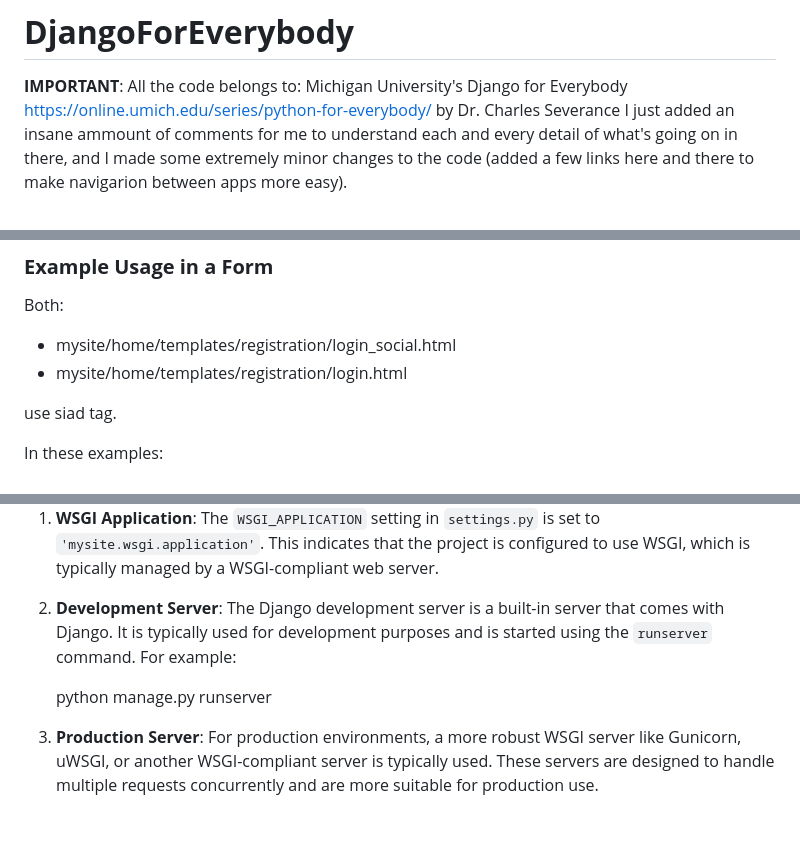
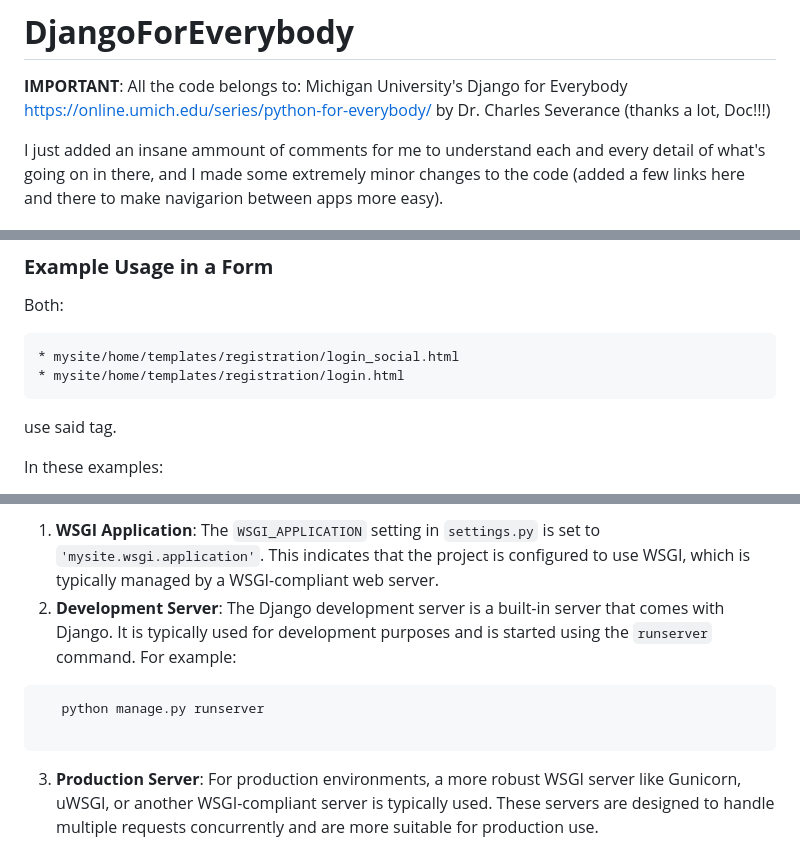
Before and after one commit to Clod/DjangoForEverybody, a Markdown page: README.md, 3 parts joined by grey strips. Drawn GitHub-style; blank space fills up the shorter version.

Commit message:
A few more readme enhancements

````diff
--- a/README.md
+++ b/README.md
@@ -3,7 +3,9 @@
 **IMPORTANT**:
 All the code belongs to:
 Michigan University's Django for Everybody https://online.umich.edu/series/python-for-everybody/
-by Dr. Charles Severance
+by Dr. Charles Severance (thanks a lot, Doc!!!)
+
+
 I just added an insane ammount of comments for me to understand each and every detail of what's going on in there, and I made some extremely minor changes to the code (added a few links here and there to make navigarion between apps more easy).
 
 SqLite3 superuser credencials are:
@@ -124,10 +126,14 @@ In Django, the CSRF token is automatically included in forms rendered using Djan
 
 Both:
 
-* mysite/home/templates/registration/login\_social.html
+
+```language
+* mysite/home/templates/registration/login_social.html
 * mysite/home/templates/registration/login.html
+```
 
-use siad tag.
+
+use said tag.
 
 In these examples:
 
@@ -211,7 +217,11 @@ The web server in use for the Django project is not explicitly specified in the
 1. **WSGI Application**: The `WSGI_APPLICATION` setting in `settings.py` is set to `'mysite.wsgi.application'`. This indicates that the project is configured to use WSGI, which is typically managed by a WSGI-compliant web server.
 2. **Development Server**: The Django development server is a built-in server that comes with Django. It is typically used for development purposes and is started using the `runserver` command. For example:
 
+
+```language
    python manage.py runserver
+
+```
 
 3. **Production Server**: For production environments, a more robust WSGI server like Gunicorn, uWSGI, or another WSGI-compliant server is typically used. These servers are designed to handle multiple requests concurrently and are more suitable for production use.
 4. **ASGI Application**: The `ASGI_APPLICATION` setting is not present in the provided `settings.py` file. If asynchronous views or middleware are used, this setting would need to be added to specify the ASGI application.
````
